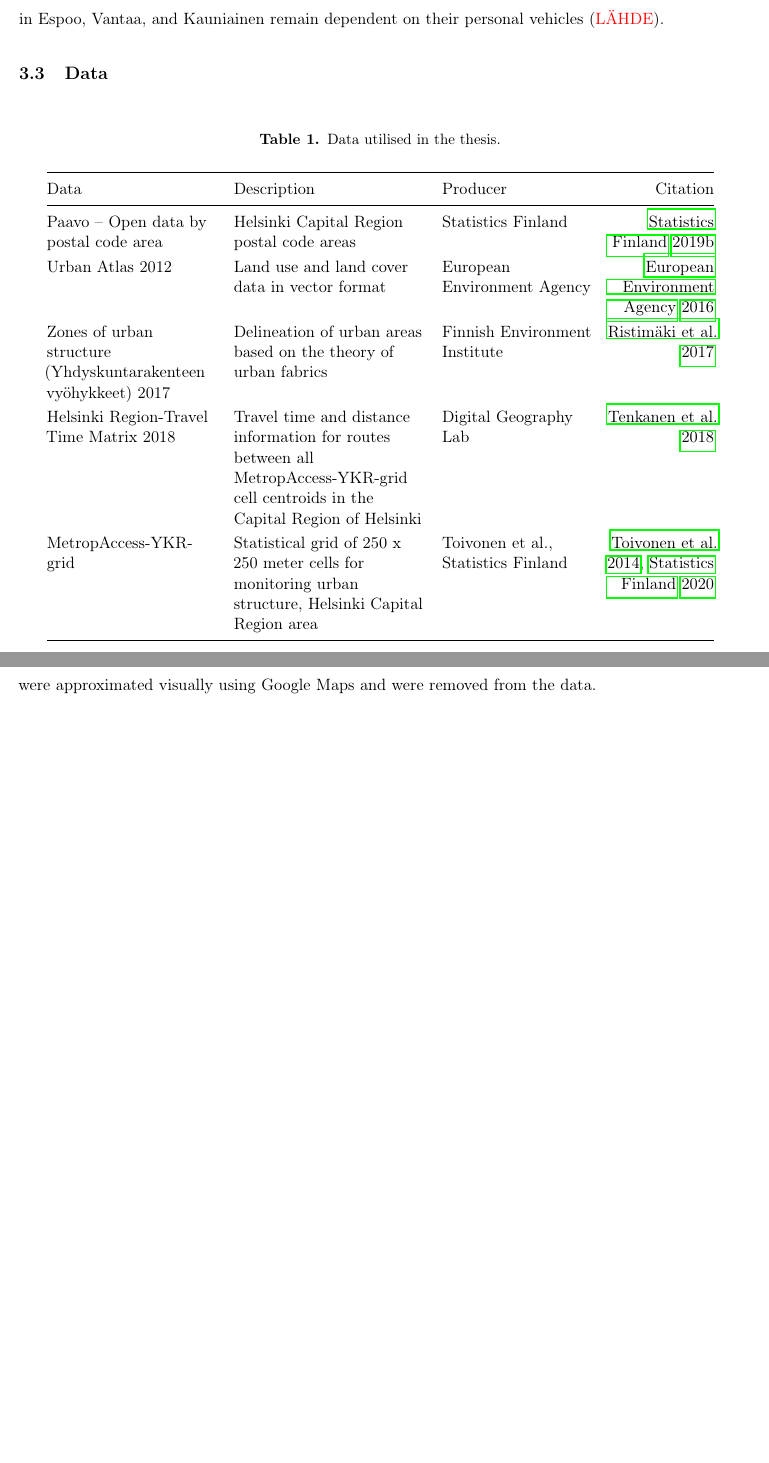
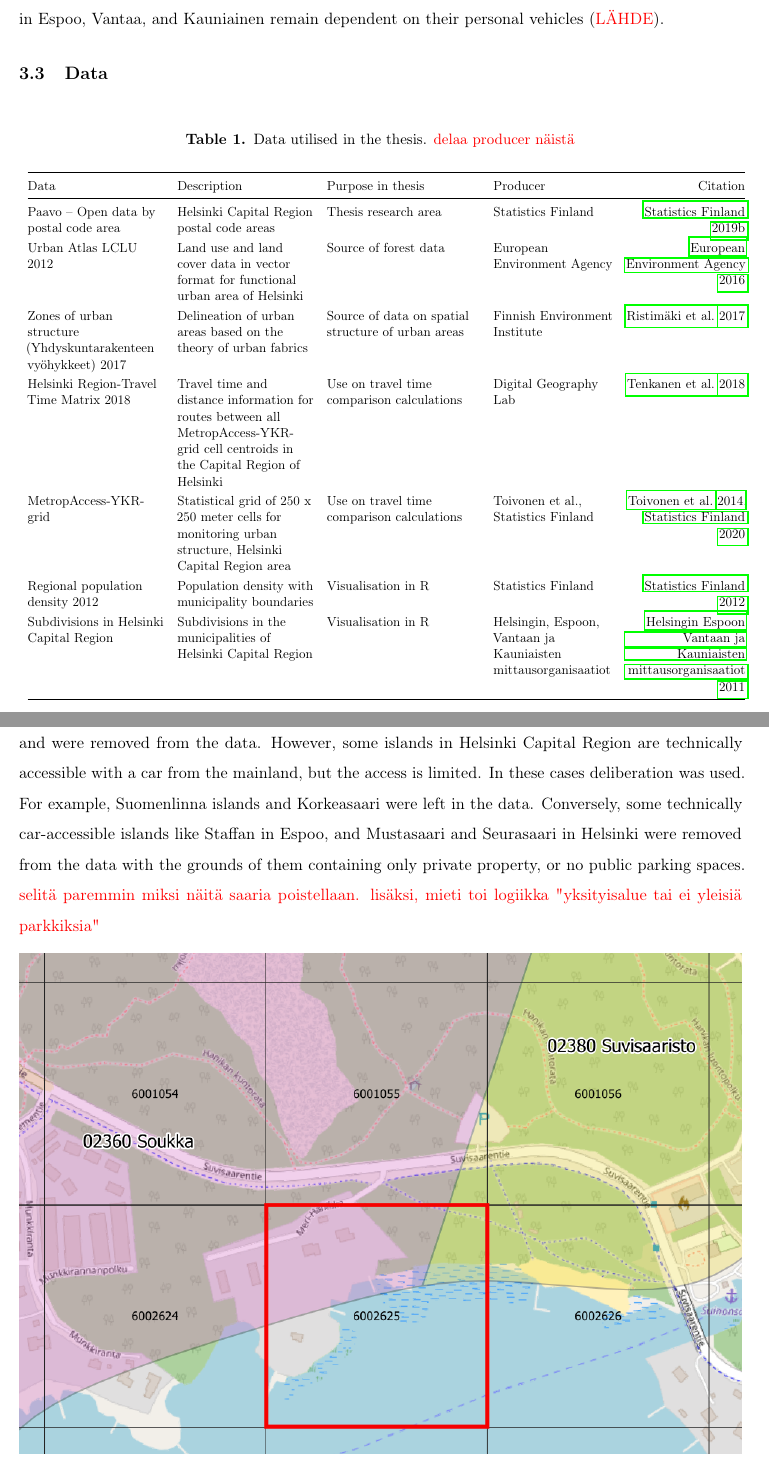
Before and after one commit to sampoves/Masters-2020, a LaTeX document (main.tex, which reads content/c3_data.tex): two parts of pages 11 and 25 of 40 before the commit and two parts of pages 11 and 26 of 40 after it, joined at a grey line, cut so that both start at the same text, the shorter picture padded with empty space. Compiled offline with pdfLaTeX.

Commit message:
update flowchart, add better text to Data. Still in processing part

```diff
--- a/content/c3_data.tex
+++ b/content/c3_data.tex
@@ -37,23 +37,27 @@ Despite the extensive service level of Helsinki Capital Region public transport,
 \begin{hyphenrules}{nohyphenation}
     \begin{table}[H]
         \centering
-        \caption{Data utilised in the thesis.}
+        \caption[Thesis data]{Data utilised in the thesis. \textcolor{red}{delaa producer näistä}}
         \label{tab:used_data}
+        % use \scalebox{}{} to control table size. Note the additional curly brackets enveloping the tabular
+        \scalebox{0.8}
         % use \arraystretch to add whitespace between rows. \setlength\tabcolsep for columns
-        \def\arraystretch{1.2}
+        {\def\arraystretch{1.2}
         \setlength\tabcolsep{1.2ex}
         % One unit here is ">{\raggedright\arraybackslash}p{4cm}". \raggedright prevents justification of text and conveniently allows flush right or flush left, which is not possible with column command p{4cm} alone.
-        \begin{tabular}{ @{} >{\raggedright\arraybackslash}p{4cm} >{\raggedright\arraybackslash}p{4.5cm} >{\raggedright\arraybackslash}p{3.5cm} >{\raggedleft\arraybackslash}p{2.5cm} @{} }
+        \begin{tabular}{ @{} >{\raggedright\arraybackslash}p{4cm} >{\raggedright\arraybackslash}p{4cm} >{\raggedright\arraybackslash}p{4.5cm} >{\raggedright\arraybackslash}p{3.5cm} >{\raggedleft\arraybackslash}p{3.5cm} @{} }
             \toprule
-            Data & Description & Producer & Citation \\
+            Data & Description & Purpose in thesis & Producer & Citation \\
             \midrule
-            Paavo -- Open data by postal code area & Helsinki Capital Region postal code areas & Statistics Finland & \cite{StatisticsFinland2019a} \\
-            Urban Atlas 2012 & Land use and land cover data in vector format & European Environment Agency & \cite{EuropeanEnvironmentAgency2016} \\
-            Zones of urban structure (Yhdyskuntarakenteen vyöhykkeet) 2017 & Delineation of urban areas based on the theory of urban fabrics & Finnish Environment Institute & \cite{Ristimaki2017} \\
-            Helsinki Region-Travel Time Matrix 2018 & Travel time and distance information for routes between all MetropAccess-YKR-grid cell centroids in the Capital Region of Helsinki & Digital Geography Lab & \cite{Tenkanen2018} \\
-            MetropAccess-YKR-grid & Statistical grid of 250 x 250 meter cells for monitoring urban structure, Helsinki Capital Region area & Toivonen et al., Statistics Finland & \cite{Toivonen2014a}, \cite{StatisticsFinland2020} \\
+            Paavo -- Open data by postal code area & Helsinki Capital Region postal code areas & Thesis research area & Statistics Finland & \cite{StatisticsFinland2019a} \\
+            Urban Atlas LCLU 2012 & Land use and land cover data in vector format for functional urban area of Helsinki & Source of forest data & European Environment Agency & \cite{EuropeanEnvironmentAgency2016} \\
+            Zones of urban structure (Yhdyskuntarakenteen vyöhykkeet) 2017 & Delineation of urban areas based on the theory of urban fabrics & Source of data on spatial structure of urban areas & Finnish Environment Institute & \cite{Ristimaki2017} \\
+            Helsinki Region-Travel Time Matrix 2018 & Travel time and distance information for routes between all MetropAccess-YKR-grid cell centroids in the Capital Region of Helsinki & Use on travel time comparison calculations & Digital Geography Lab & \cite{Tenkanen2018} \\
+            MetropAccess-YKR-grid & Statistical grid of 250 x 250 meter cells for monitoring urban structure, Helsinki Capital Region area & Use on travel time comparison calculations & Toivonen et al., Statistics Finland & \cite{Toivonen2014a}, \cite{StatisticsFinland2020} \\
+            Regional population density 2012 & Population density with municipality boundaries & Visualisation in R & Statistics Finland & \cite{StatisticsFinland2012} \\
+            Subdivisions in Helsinki Capital Region & Subdivisions in the municipalities of Helsinki Capital Region & Visualisation in R & Helsingin, Espoon, Vantaan ja Kauniaisten mittausorganisaatiot & \cite{HelsinginEspoonVantaanjaKauniaistenmittausorganisaatiot2011} \\
             \bottomrule
-        \end{tabular}
+        \end{tabular}}
     \end{table}
 \end{hyphenrules}
 
@@ -368,7 +372,7 @@ As the first step in survey data processing, all IP addresses were anonymised. T
     \label{fig:paavo_resarea}%
 \end{figure}
 
-The data processing proper started with loading the open spatial data presented in the table~\ref{tab:used_data} and selecting only those areas relevant to the research. Postal code areas were processed to only include areas reachable by car from the mainland in the research area (figure~\ref{fig:paavo_resarea}). Islands not reachable by car were approximated visually using Google Maps and were removed from the data.
+The data processing proper started with loading the open spatial data presented in table~\ref{tab:used_data} and selecting only areas relevant to the research (figure~\ref{fig:gen_workflow}, section 2). For Urban Atlas 2012 data this meant selecting only areas marked 31000 Forests. YKR zones, a dataset that covers the entirety of Finland, was clipped with a research area shapefile that had been extended with a 500 meter buffer. PAAVO postal code areas data was processed to only include areas reachable by car from the mainland in the research area (figure~\ref{fig:paavo_resarea}). Islands not reachable by car were approximated visually using Google Maps and were removed from the data. However, some islands in Helsinki Capital Region are technically accessible with a car from the mainland, but the access is limited. In these cases deliberation was used. For example, Suomenlinna islands and Korkeasaari were left in the data. Conversely, some technically car-accessible islands like Staffan in Espoo, and Mustasaari and Seurasaari in Helsinki were removed from the data with the grounds of them containing only private property, or no public parking spaces. \textcolor{red}{selitä paremmin miksi näitä saaria poistellaan. lisäksi, mieti toi logiikka "yksityisalue tai ei yleisiä parkkiksia"}
 
 \begin{figure}[H]%
     \includegraphics[width=\textwidth]{images/paavo-ykr.png}
```
Also changed, not shown: references.bib (+15 -0 lines), images/thesis_workflow.pdf, content/c3_data.tex (20 more changed lines).
